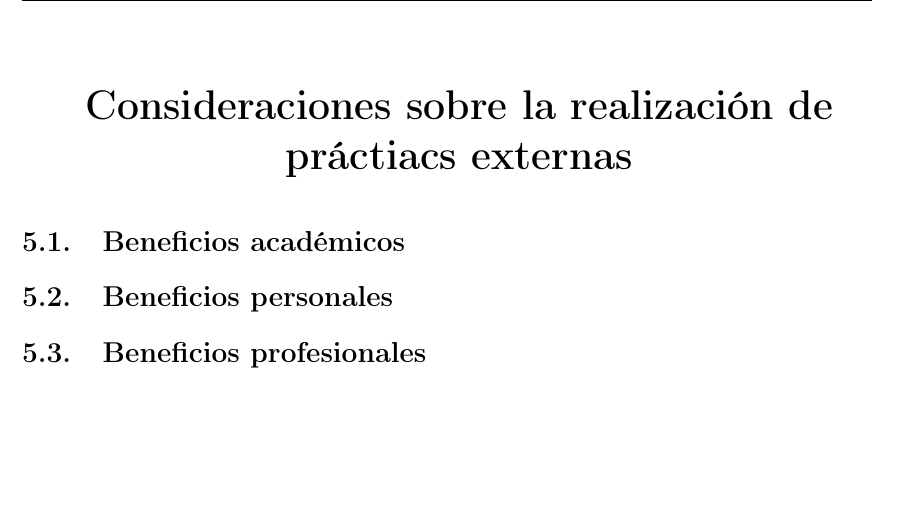
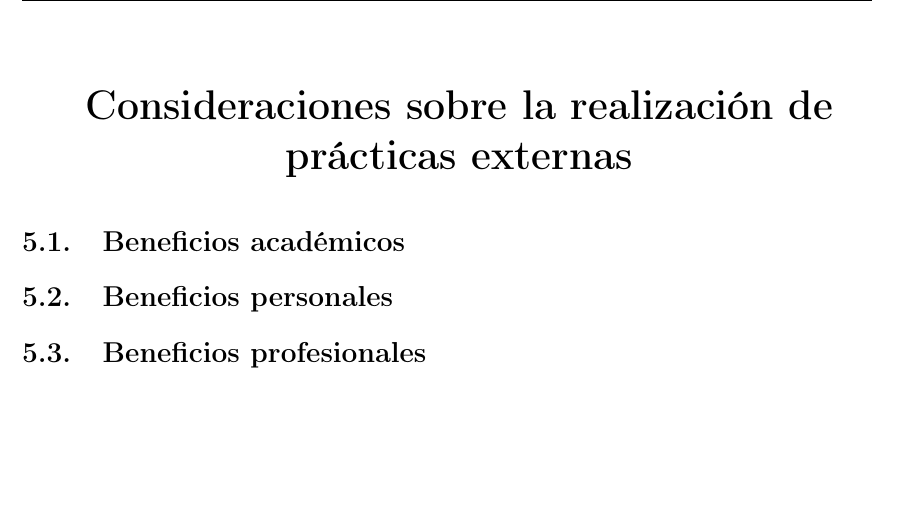
Before and after one commit to CLopMan/PAE-Report_template, a LaTeX thesis (main.tex, which reads parts/Considerations.tex, uc3mPAE_template.cls): part of page 8 of 9, cut so that both start at the same text. Compiled offline with pdfLaTeX.

```diff
--- a/test_myclass.tex
+++ b/main.tex
@@ -27,8 +27,8 @@
 \companyAddress{Calle Acacias, 38, 28900 Madrid}
 
 \companyCEO{Lazarillo de Tormes}  % this data is optional. Comment this lines if desired
-\companyFundator{Eduardo Mendoza} % this data is optional. Comment this lines if desired
-\companyFundationDate{9999}       % this data is optional. Comment this lines if desired
+\companyFounder{Eduardo Mendoza} % this data is optional. Comment this lines if desired
+\companyFoundationDate{9999}       % this data is optional. Comment this lines if desired
 
 % Advisors
 \advisorCompany{Gustavo Adolfo Bécquer}
--- a/parts/Considerations.tex
+++ b/parts/Considerations.tex
@@ -1,4 +1,4 @@
-\chapter{Consideraciones sobre la realización de práctiacs externas}
+\chapter{Consideraciones sobre la realización de prácticas externas}
 \label{sec:consideraciones}
 
 \section{Beneficios académicos}
--- a/uc3mPAE_template.cls
+++ b/uc3mPAE_template.cls
@@ -157,8 +157,8 @@
 \newcommand{\dateOfBirth}[1]{\def\birthdate{#1}}
 \newcommand{\companyAddress}[1]{\def\companyaddr{#1}}
 \newcommand{\companyCEO}[1]{\def\ceo{#1}}
-\newcommand{\companyFundator}[1]{\def\founder{#1}}
-\newcommand{\companyFundationDate}[1]{\def\foundDate{#1}}
+\newcommand{\companyFounder}[1]{\def\founder{#1}}
+\newcommand{\companyFoundationDate}[1]{\def\foundDate{#1}}
 \newcommand{\startDate}[1]{\def\initDate{#1}}
 \newcommand{\finishDate}[1]{\def\endDate{#1}}
 \newcommand{\nECTS}[1]{\def\credits{#1}}
```
Also changed, not shown: parts/JobFases.tex (+1 -1 lines), README.md, makefile.
